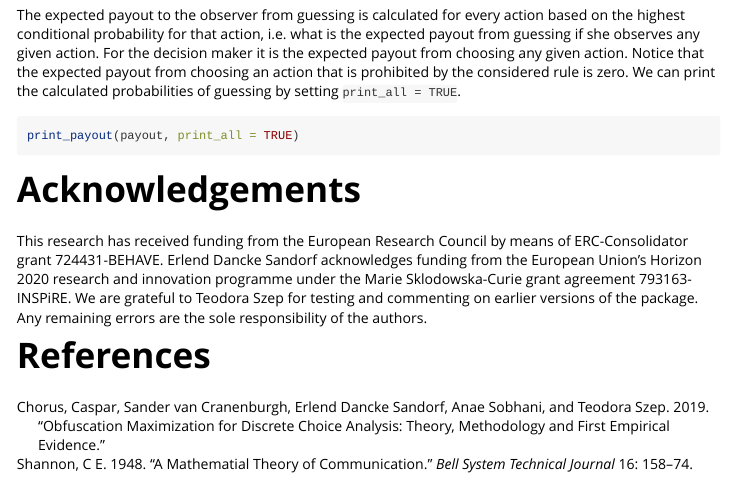
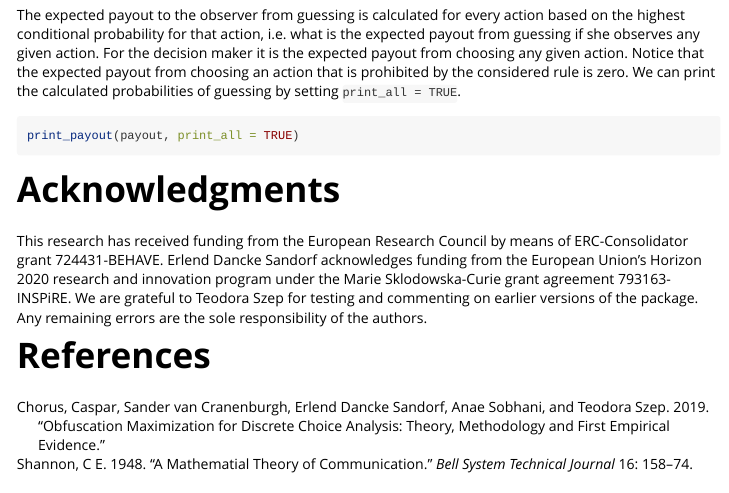
Before and after one commit to edsandorf/obfuscatoR, an R Markdown document (vignettes/vignette-obfuscatoR.Rmd): the page in a window 1100 px wide, from 8300 px down. Rendered offline with R 4.5, knitr and Pandoc, with nearby package versions; the code is not run, so its results and figures are left out.

Commit message:
Spell check prior to submission

````diff
--- a/vignettes/vignette-obfuscatoR.Rmd
+++ b/vignettes/vignette-obfuscatoR.Rmd
@@ -354,7 +354,7 @@ print_payout(payout, print_all = TRUE)
 ```
 
 
-# Acknowledgements
-This research has received funding from the European Research Council by means of ERC-Consolidator grant 724431-BEHAVE. Erlend Dancke Sandorf acknowledges funding from the European Union's Horizon 2020 research and innovation programme under the Marie Sklodowska-Curie grant agreement 793163-INSPiRE. We are grateful to Teodora Szep for testing and commenting on earlier versions of the package. Any remaining errors are the sole responsibility of the authors.
+# Acknowledgments
+This research has received funding from the European Research Council by means of ERC-Consolidator grant 724431-BEHAVE. Erlend Dancke Sandorf acknowledges funding from the European Union's Horizon 2020 research and innovation program under the Marie Sklodowska-Curie grant agreement 793163-INSPiRE. We are grateful to Teodora Szep for testing and commenting on earlier versions of the package. Any remaining errors are the sole responsibility of the authors.
 
 # References
````
Also changed, not shown: NEWS.md (+1 -1 lines), R/calc_payouts.R (+1 -1 lines), R/construct_ra_mat.R (+1 -1 lines), R/print_methods.R (+1 -1 lines), README.md, 3 other files.
